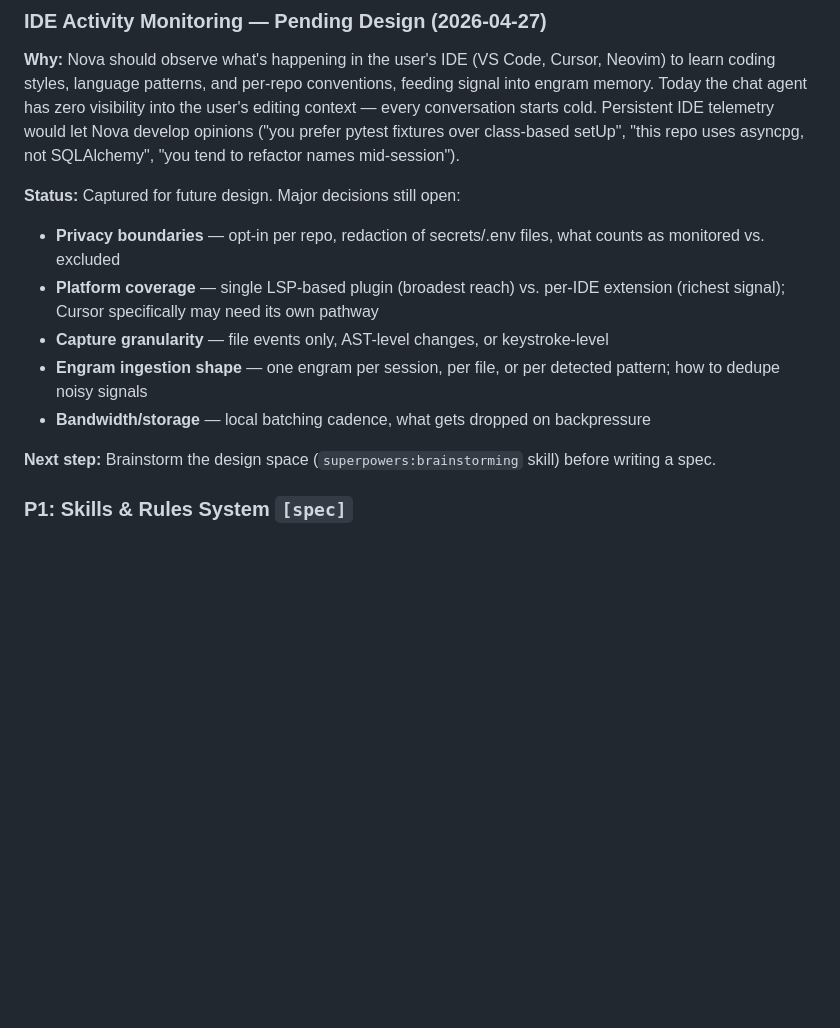
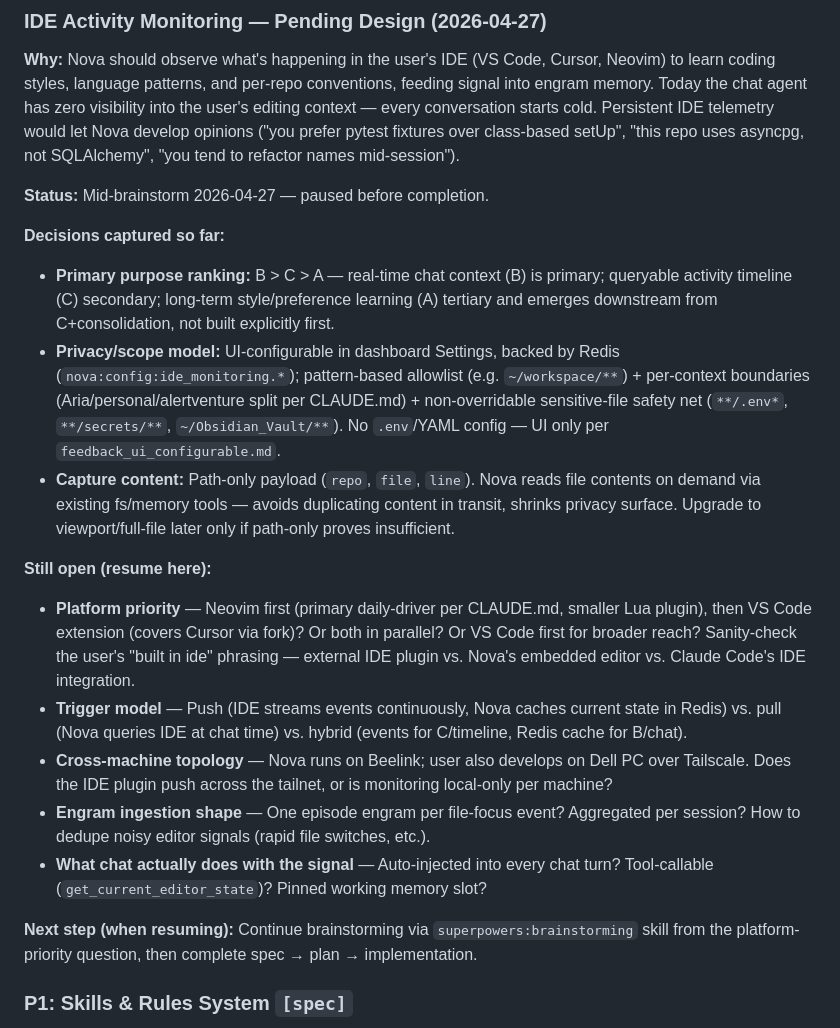
Before and after one commit to jeremyspofford/Nova, a Markdown page: docs/roadmap.md, the part around the change. Rendered like a GitHub page; blank space fills up the shorter version.

Commit message:
docs(roadmap): capture partial IDE Activity Monitoring brainstorm progress
Brainstorm paused mid-flow 2026-04-27. Records the three decisions made (B>C>A
purpose ranking, UI-configurable scope with safety net, path-only capture) and
the five remaining open questions (platform, trigger model, cross-machine,
ingestion shape, chat consumption) so the next session can resume from the
platform-priority question instead of restarting.

Co-Authored-By: Claude Opus 4.7 (1M context) <noreply@anthropic.com>

```diff
--- a/docs/roadmap.md
+++ b/docs/roadmap.md
@@ -549,14 +549,21 @@ Tests written during this analysis. Expand to cover the new code from Tiers 1-4.
 
 **Why:** Nova should observe what's happening in the user's IDE (VS Code, Cursor, Neovim) to learn coding styles, language patterns, and per-repo conventions, feeding signal into engram memory. Today the chat agent has zero visibility into the user's editing context — every conversation starts cold. Persistent IDE telemetry would let Nova develop opinions ("you prefer pytest fixtures over class-based setUp", "this repo uses asyncpg, not SQLAlchemy", "you tend to refactor names mid-session").
 
-**Status:** Captured for future design. Major decisions still open:
-- **Privacy boundaries** — opt-in per repo, redaction of secrets/.env files, what counts as monitored vs. excluded
-- **Platform coverage** — single LSP-based plugin (broadest reach) vs. per-IDE extension (richest signal); Cursor specifically may need its own pathway
-- **Capture granularity** — file events only, AST-level changes, or keystroke-level
-- **Engram ingestion shape** — one engram per session, per file, or per detected pattern; how to dedupe noisy signals
-- **Bandwidth/storage** — local batching cadence, what gets dropped on backpressure
+**Status:** Mid-brainstorm 2026-04-27 — paused before completion.
 
-**Next step:** Brainstorm the design space (`superpowers:brainstorming` skill) before writing a spec.
+**Decisions captured so far:**
+- **Primary purpose ranking:** B > C > A — real-time chat context (B) is primary; queryable activity timeline (C) secondary; long-term style/preference learning (A) tertiary and emerges downstream from C+consolidation, not built explicitly first.
+- **Privacy/scope model:** UI-configurable in dashboard Settings, backed by Redis (`nova:config:ide_monitoring.*`); pattern-based allowlist (e.g. `~/workspace/**`) + per-context boundaries (Aria/personal/alertventure split per CLAUDE.md) + non-overridable sensitive-file safety net (`**/.env*`, `**/secrets/**`, `~/Obsidian_Vault/**`). No `.env`/YAML config — UI only per `feedback_ui_configurable.md`.
+- **Capture content:** Path-only payload (`repo`, `file`, `line`). Nova reads file contents on demand via existing fs/memory tools — avoids duplicating content in transit, shrinks privacy surface. Upgrade to viewport/full-file later only if path-only proves insufficient.
+
+**Still open (resume here):**
+- **Platform priority** — Neovim first (primary daily-driver per CLAUDE.md, smaller Lua plugin), then VS Code extension (covers Cursor via fork)? Or both in parallel? Or VS Code first for broader reach? Sanity-check the user's "built in ide" phrasing — external IDE plugin vs. Nova's embedded editor vs. Claude Code's IDE integration.
+- **Trigger model** — Push (IDE streams events continuously, Nova caches current state in Redis) vs. pull (Nova queries IDE at chat time) vs. hybrid (events for C/timeline, Redis cache for B/chat).
+- **Cross-machine topology** — Nova runs on Beelink; user also develops on Dell PC over Tailscale. Does the IDE plugin push across the tailnet, or is monitoring local-only per machine?
+- **Engram ingestion shape** — One episode engram per file-focus event? Aggregated per session? How to dedupe noisy editor signals (rapid file switches, etc.).
+- **What chat actually does with the signal** — Auto-injected into every chat turn? Tool-callable (`get_current_editor_state`)? Pinned working memory slot?
+
+**Next step (when resuming):** Continue brainstorming via `superpowers:brainstorming` skill from the platform-priority question, then complete spec → plan → implementation.
 
 ### P1: Skills & Rules System `[spec]`
 
```
